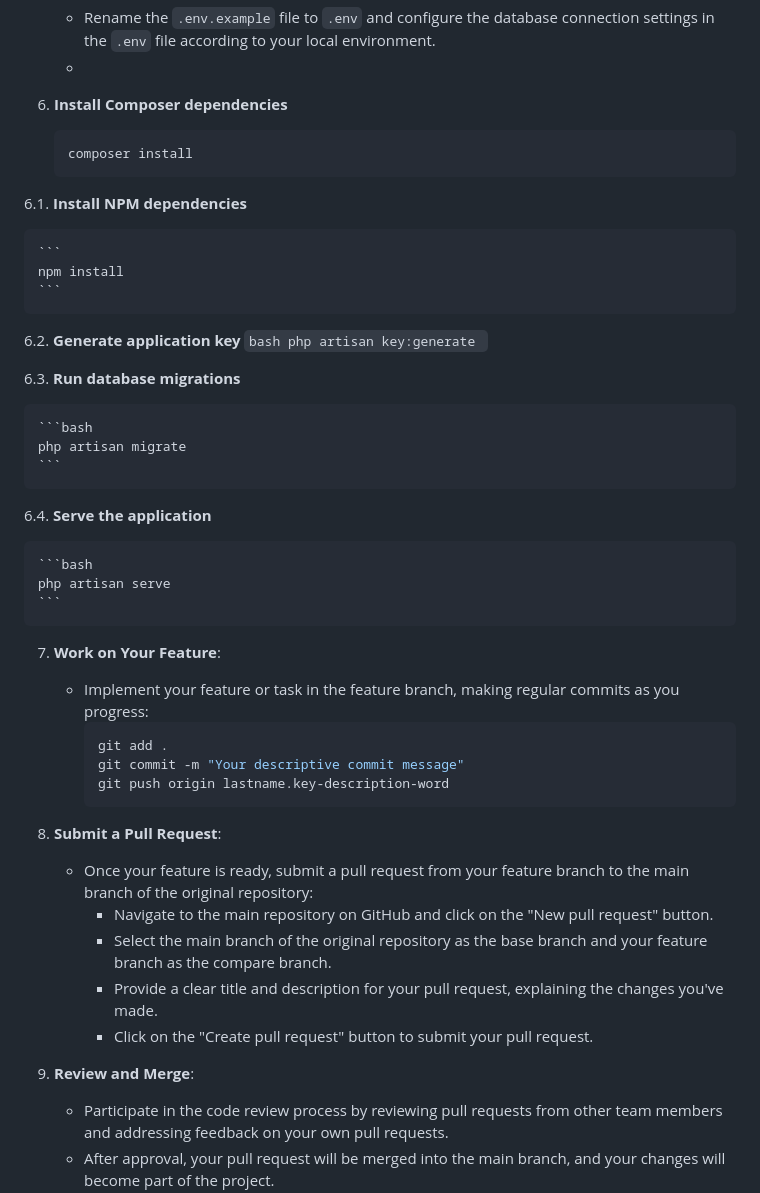
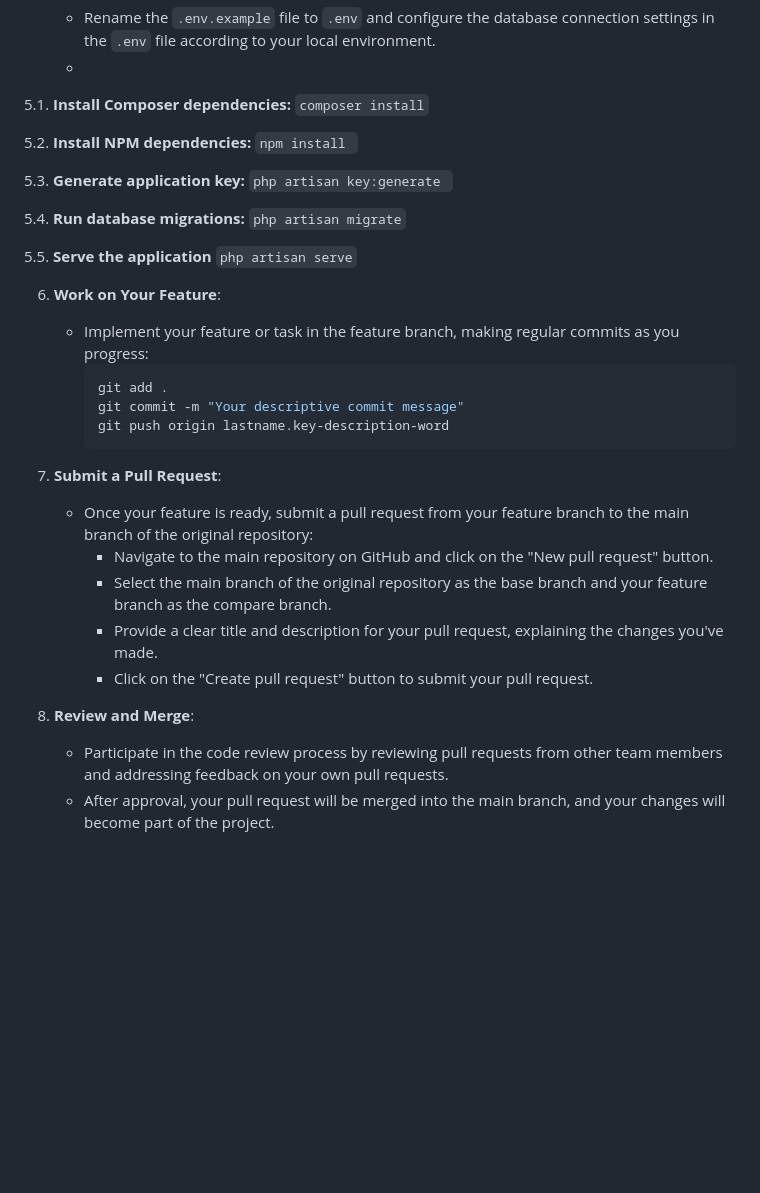
Before and after one commit to YoussefLahbari/MyArtisan, a Markdown page: README.md, the part around the change. GitHub-like rendering; blank space fills up the shorter version.

````diff
--- a/README.md
+++ b/README.md
@@ -47,35 +47,18 @@ To contribute to MyArtisan, follow these steps:
 5. **Set Up Environment Variables**:
    - Rename the `.env.example` file to `.env` and configure the database connection settings in the `.env` file according to your local environment.
    -
-6. **Install Composer dependencies**
+5.1. **Install Composer dependencies:** ```composer install```
 
-    ```
-   composer install
-    ```
+5.2. **Install NPM dependencies:** ```npm install ```
 
-6.1. **Install NPM dependencies**
+5.3. **Generate application key:** ```php artisan key:generate ```
 
-    ```
-    npm install
-    ```
+5.4. **Run database migrations:** ```php artisan migrate```
 
-6.2. **Generate application key**
-    ```bash
-    php artisan key:generate
-    ```
+5.5. **Serve the application** ```php artisan serve```
 
-6.3. **Run database migrations**
 
-    ```bash
-    php artisan migrate
-    ```
-
-6.4. **Serve the application**
-
-    ```bash
-    php artisan serve
-    ```
-7. **Work on Your Feature**:
+6. **Work on Your Feature**:
    - Implement your feature or task in the feature branch, making regular commits as you progress:
      ```bash
      git add .
@@ -83,14 +66,14 @@ To contribute to MyArtisan, follow these steps:
      git push origin lastname.key-description-word
      ```
 
-8. **Submit a Pull Request**:
+7. **Submit a Pull Request**:
    - Once your feature is ready, submit a pull request from your feature branch to the main branch of the original repository:
      - Navigate to the main repository on GitHub and click on the "New pull request" button.
      - Select the main branch of the original repository as the base branch and your feature branch as the compare branch.
      - Provide a clear title and description for your pull request, explaining the changes you've made.
      - Click on the "Create pull request" button to submit your pull request.
 
-9. **Review and Merge**:
+8. **Review and Merge**:
    - Participate in the code review process by reviewing pull requests from other team members and addressing feedback on your own pull requests.
    - After approval, your pull request will be merged into the main branch, and your changes will become part of the project.
 
````
